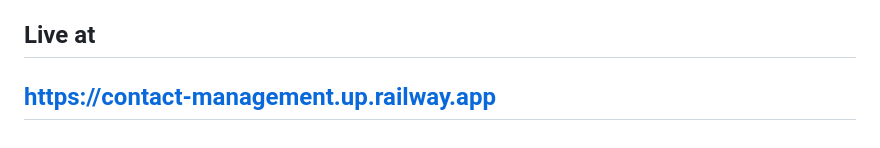
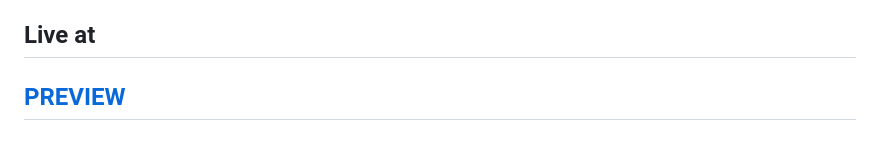
Before and after one commit to Meet-kasediya/phonebook, a Markdown page: README.md, the part around the change. GitHub-like rendering.

```diff
--- a/README.md
+++ b/README.md
@@ -89,5 +89,5 @@ Flask-based web application that allows users to manage contacts and categorize
 Pull requests are welcome. For major changes, please open an issue first to discuss the proposed changes.
 
 ## Live at
-https://contact-management.up.railway.app
+[ PREVIEW ](https://conexia.onrender.com)
 ---
```
